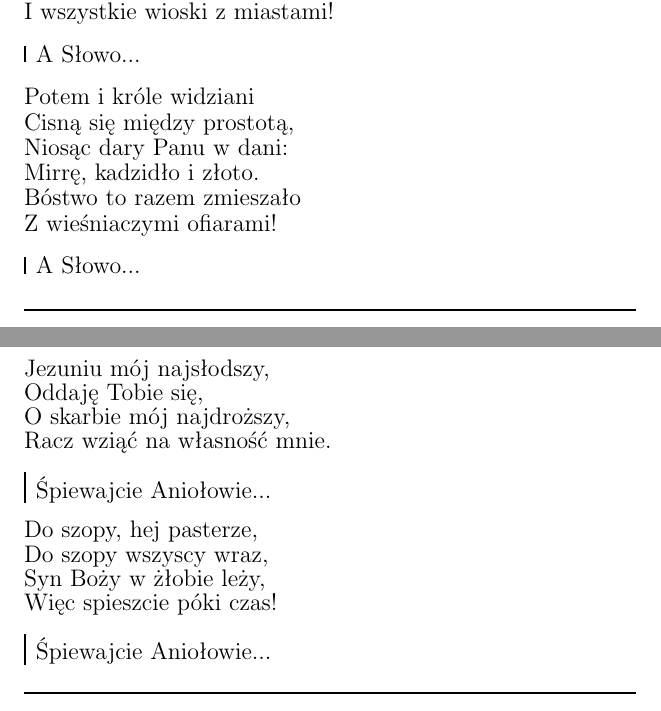
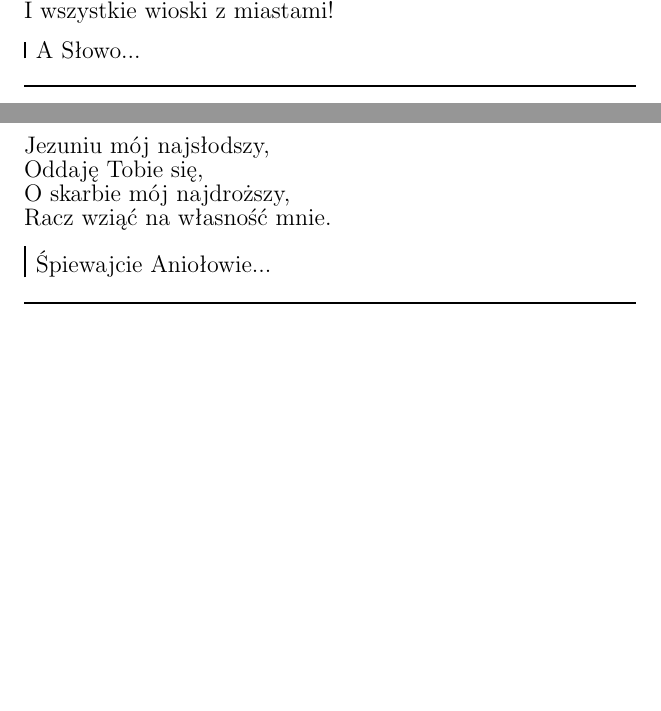
Before and after one commit to mateuszzz88/SpiewnikKoled, a LaTeX document (koledy.tex): two parts of pages 4 and 8 of 33 before the commit and two parts of pages 4 and 8 of 32 after it, joined at a grey line, cut so that both start at the same text, the shorter picture padded with empty space. Compiled offline with pdfLaTeX.

Commit message:
większa czcionka (12)
usunięte pojedyncze zwrotki, poprawiona alfabetyczna kolejność pod koniec

```diff
--- a/koledy.tex
+++ b/koledy.tex
@@ -176,17 +176,17 @@ Przyjmij serca te skruszone, które Ci składamy.
 \beginchorus
 	A Słowo...
 \endchorus
-\beginverse
-    Potem i króle widziani
-    Cisną się między prostotą,
-    Niosąc dary Panu w dani:
-    Mirrę, kadzidło i złoto.
-    Bóstwo to razem zmieszało
-    Z wieśniaczymi ofiarami!
-\endverse
-\beginchorus
-	A Słowo...
-\endchorus
+% \beginverse
+%     Potem i króle widziani
+%     Cisną się między prostotą,
+%     Niosąc dary Panu w dani:
+%     Mirrę, kadzidło i złoto.
+%     Bóstwo to razem zmieszało
+%     Z wieśniaczymi ofiarami!
+% \endverse
+% \beginchorus
+% 	A Słowo...
+% \endchorus
 \endsong
 
 %=================================================================================
@@ -361,15 +361,15 @@ Przyjmij serca te skruszone, które Ci składamy.
 \beginchorus
         Śpiewajcie Aniołowie...
 \endchorus
-\beginverse
-    Do szopy, hej pasterze,
-    Do szopy wszyscy wraz,
-    Syn Boży w żłobie leży,
-    Więc spieszcie póki czas!
-\endverse
-\beginchorus
-        Śpiewajcie Aniołowie...
-\endchorus
+% \beginverse
+%     Do szopy, hej pasterze,
+%     Do szopy wszyscy wraz,
+%     Syn Boży w żłobie leży,
+%     Więc spieszcie póki czas!
+% \endverse
+% \beginchorus
+%         Śpiewajcie Aniołowie...
+% \endchorus
 \endsong
 %=================================================================================
 \beginsong{Dzisiaj w Betlejem}[by={XVII w.}]
```
Also changed, not shown: koledy.tex (68 more changed lines), 1 other file.
